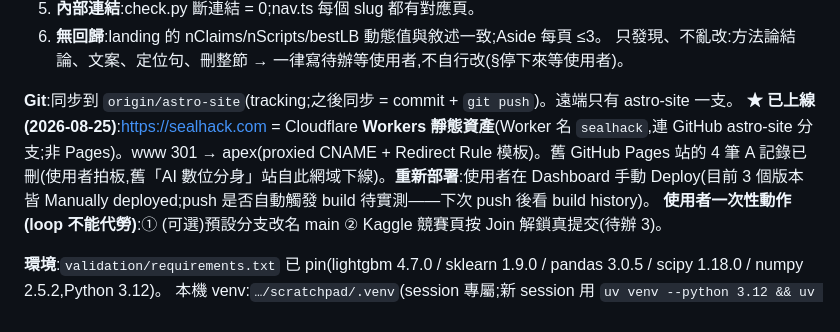
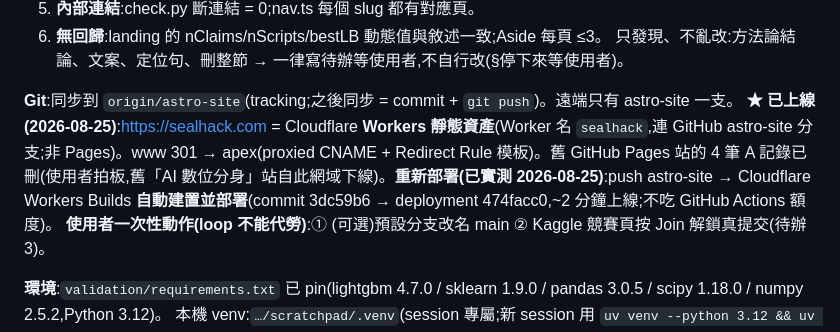
Before and after one commit to royhsu1012/sealhack, a Markdown page: internal/LOOP_LOG.md, the part around the change. Rendered like a GitHub page.

```diff
--- a/internal/LOOP_LOG.md
+++ b/internal/LOOP_LOG.md
@@ -20,7 +20,7 @@
 只發現、不亂改:方法論結論、文案、定位句、刪整節 → 一律寫待辦等使用者,不自行改(§停下來等使用者)。
 
 **Git**:同步到 `origin/astro-site`(tracking;之後同步 = commit + `git push`)。遠端只有 astro-site 一支。
-**★ 已上線(2026-08-25)**:https://sealhack.com = Cloudflare **Workers 靜態資產**(Worker 名 `sealhack`,連 GitHub astro-site 分支;非 Pages)。www 301 → apex(proxied CNAME + Redirect Rule 模板)。舊 GitHub Pages 站的 4 筆 A 記錄已刪(使用者拍板,舊「AI 數位分身」站自此網域下線)。**重新部署**:使用者在 Dashboard 手動 Deploy(目前 3 個版本皆 Manually deployed;push 是否自動觸發 build 待實測——下次 push 後看 build history)。
+**★ 已上線(2026-08-25)**:https://sealhack.com = Cloudflare **Workers 靜態資產**(Worker 名 `sealhack`,連 GitHub astro-site 分支;非 Pages)。www 301 → apex(proxied CNAME + Redirect Rule 模板)。舊 GitHub Pages 站的 4 筆 A 記錄已刪(使用者拍板,舊「AI 數位分身」站自此網域下線)。**重新部署(已實測 2026-08-25)**:push astro-site → Cloudflare Workers Builds **自動建置並部署**(commit 3dc59b6 → deployment 474facc0,~2 分鐘上線;不吃 GitHub Actions 額度)。
 **使用者一次性動作(loop 不能代勞)**:① (可選)預設分支改名 main ② Kaggle 競賽頁按 Join 解鎖真提交(待辦 3)。
 
 **環境**:`validation/requirements.txt` 已 pin(lightgbm 4.7.0 / sklearn 1.9.0 / pandas 3.0.5 / scipy 1.18.0 / numpy 2.5.2,Python 3.12)。
```
Also changed, not shown: CLAUDE.md (+1 -1 lines).
